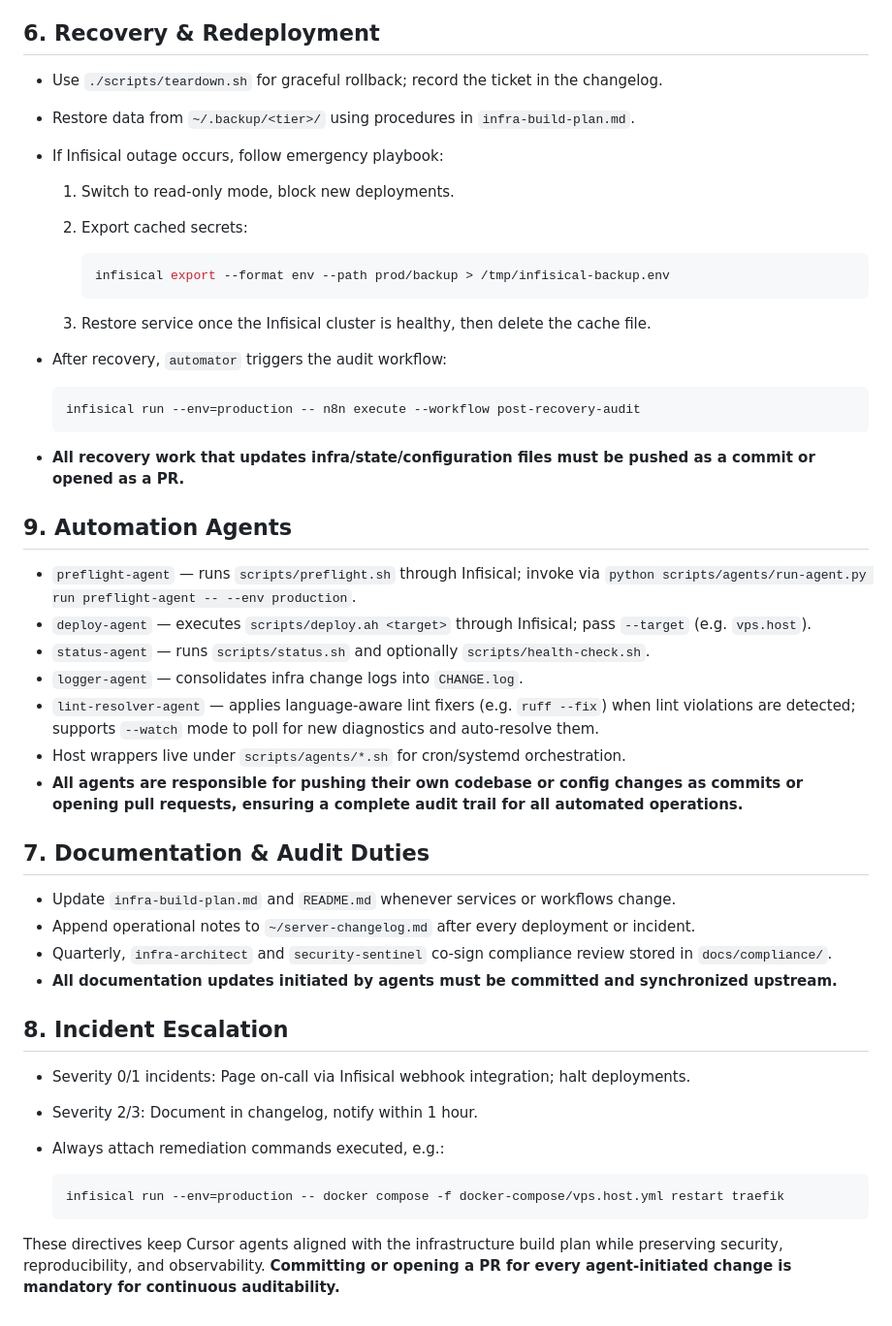
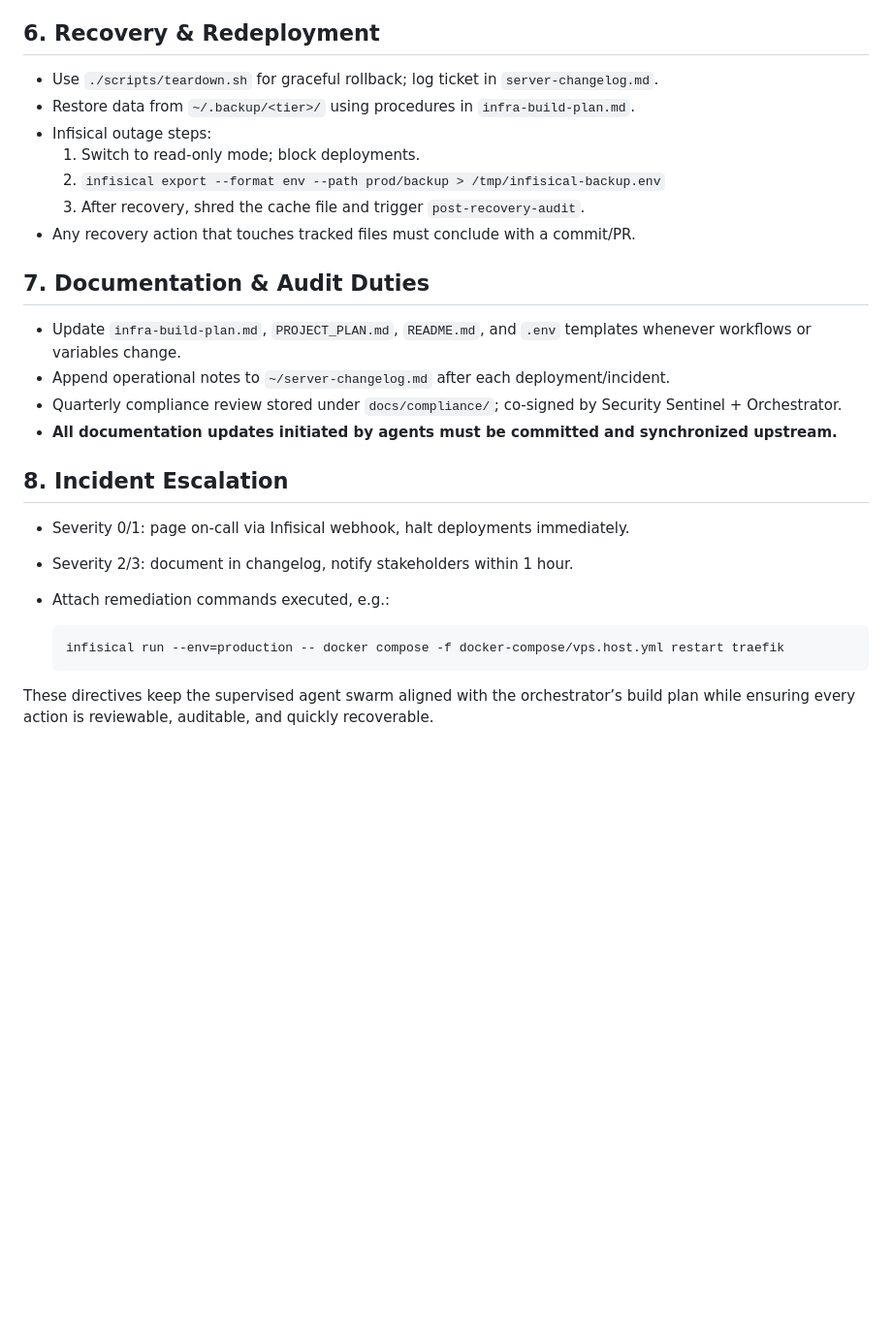
Before and after one commit to freqkflag/infra, a Markdown page: agents.md, the part around one of its changes. Shown at 97% size. Drawn GitHub-style; blank space fills up the shorter version.

````diff
--- a/agents.md
+++ b/agents.md
@@ -146,68 +98,29 @@
 
 ## 6. Recovery & Redeployment
 
-- Use `./scripts/teardown.sh` for graceful rollback; record the ticket in the
-  changelog.
-- Restore data from `~/.backup/<tier>/` using procedures in
-  `infra-build-plan.md`.
-- If Infisical outage occurs, follow emergency playbook:
-  1. Switch to read-only mode, block new deployments.
-  2. Export cached secrets:
-
-     ```bash
-     infisical export --format env --path prod/backup > /tmp/infisical-backup.env
-     ```
-
-  3. Restore service once the Infisical cluster is healthy, then delete the
-     cache file.
-- After recovery, `automator` triggers the audit workflow:
-
-  ```bash
-  infisical run --env=production -- n8n execute --workflow post-recovery-audit
-  ```
-
-- **All recovery work that updates infra/state/configuration files must be
-  pushed as a commit or opened as a PR.**
-
-## 9. Automation Agents
-
-- `preflight-agent` — runs `scripts/preflight.sh` through Infisical; invoke via
-  `python scripts/agents/run-agent.py run preflight-agent -- --env production`.
-- `deploy-agent` — executes `scripts/deploy.ah <target>` through Infisical;
-  pass `--target` (e.g. `vps.host`).
-- `status-agent` — runs `scripts/status.sh` and optionally `scripts/health-check.sh`.
-- `logger-agent` — consolidates infra change logs into `CHANGE.log`.
-- `lint-resolver-agent` — applies language-aware lint fixers (e.g.
-  `ruff --fix`) when lint violations are detected; supports `--watch` mode to
-  poll for new diagnostics and auto-resolve them.
-- Host wrappers live under `scripts/agents/*.sh` for cron/systemd orchestration.
-- **All agents are responsible for pushing their own codebase or config changes
-  as commits or opening pull requests, ensuring a complete audit trail for all
-  automated operations.**
+- Use `./scripts/teardown.sh` for graceful rollback; log ticket in `server-changelog.md`.
+- Restore data from `~/.backup/<tier>/` using procedures in `infra-build-plan.md`.
+- Infisical outage steps:
+  1. Switch to read-only mode; block deployments.
+  2. `infisical export --format env --path prod/backup > /tmp/infisical-backup.env`
+  3. After recovery, shred the cache file and trigger `post-recovery-audit`.
+- Any recovery action that touches tracked files must conclude with a commit/PR.
 
 ## 7. Documentation & Audit Duties
 
-- Update `infra-build-plan.md` and `README.md` whenever services or workflows
-  change.
-- Append operational notes to `~/server-changelog.md` after every deployment or
-  incident.
-- Quarterly, `infra-architect` and `security-sentinel` co-sign compliance
-  review stored in `docs/compliance/`.
-- **All documentation updates initiated by agents must be committed and
-  synchronized upstream.**
+- Update `infra-build-plan.md`, `PROJECT_PLAN.md`, `README.md`, and `.env` templates whenever workflows or variables change.
+- Append operational notes to `~/server-changelog.md` after each deployment/incident.
+- Quarterly compliance review stored under `docs/compliance/`; co-signed by Security Sentinel + Orchestrator.
+- **All documentation updates initiated by agents must be committed and synchronized upstream.**
 
 ## 8. Incident Escalation
 
-- Severity 0/1 incidents: Page on-call via Infisical webhook integration; halt
-  deployments.
-- Severity 2/3: Document in changelog, notify within 1 hour.
-- Always attach remediation commands executed, e.g.:
+- Severity 0/1: page on-call via Infisical webhook, halt deployments immediately.
+- Severity 2/3: document in changelog, notify stakeholders within 1 hour.
+- Attach remediation commands executed, e.g.:
 
   ```bash
   infisical run --env=production -- docker compose -f docker-compose/vps.host.yml restart traefik
   ```
 
-These directives keep Cursor agents aligned with the infrastructure build plan
-while preserving security, reproducibility, and observability.
-**Committing or opening a PR for every agent-initiated change is mandatory for
-continuous auditability.**
+These directives keep the supervised agent swarm aligned with the orchestrator’s build plan while ensuring every action is reviewable, auditable, and quickly recoverable.
````
Also changed, not shown: other parts of agents.md (+76 -124 lines).
